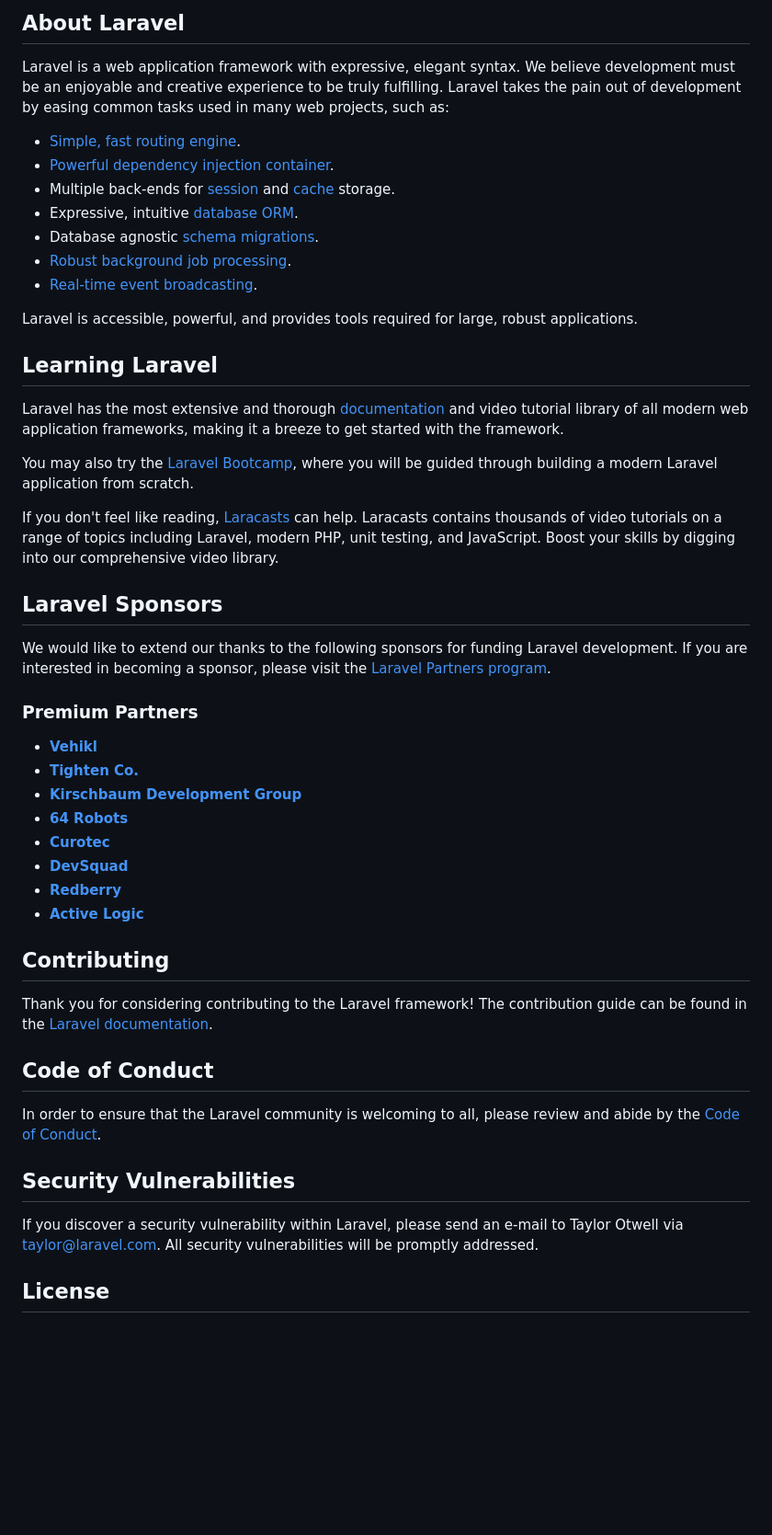
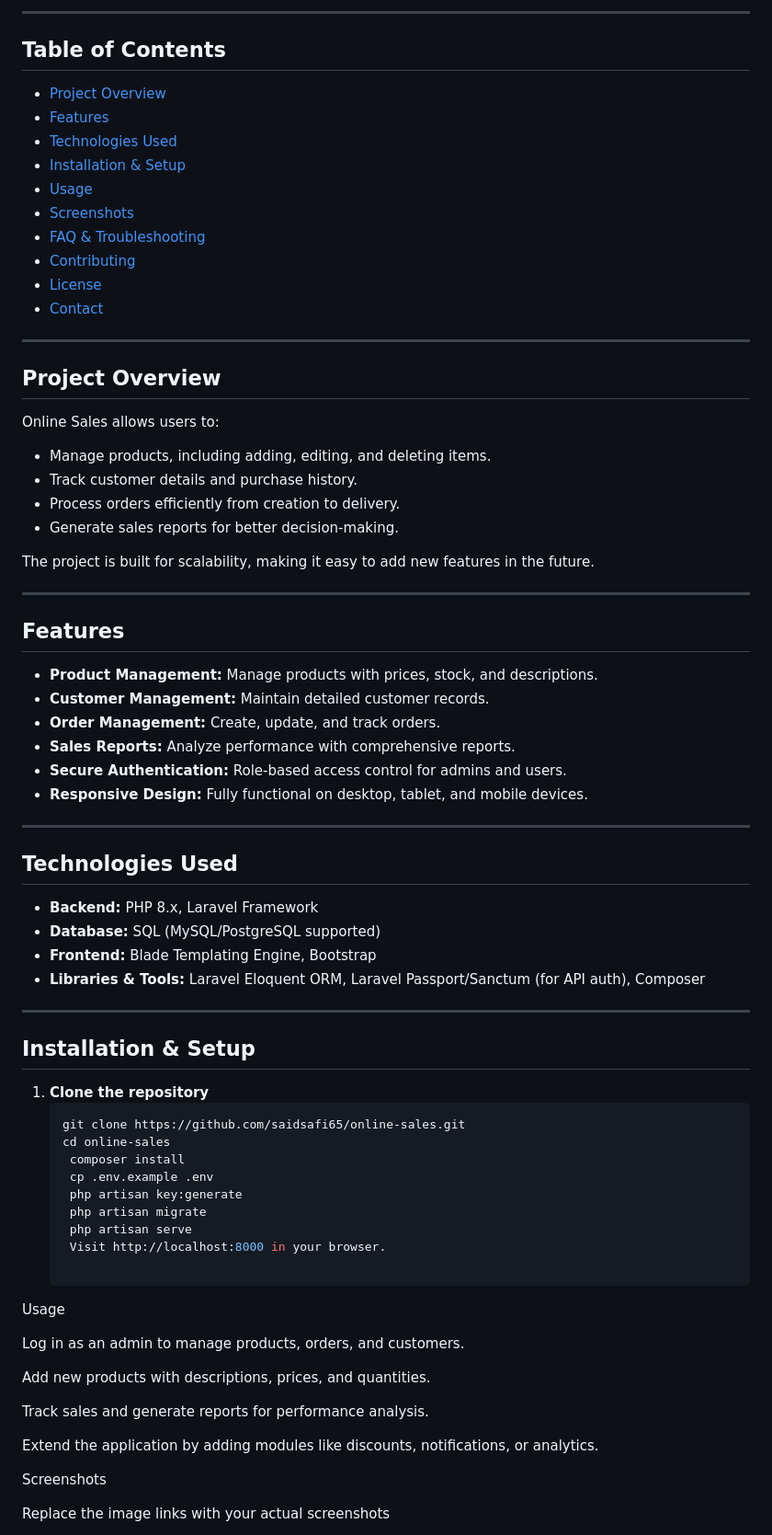
Before and after one commit to saidsafi65/online-sales, a Markdown page: README.md, the part around one of its changes. Shown at 92% size. Drawn GitHub-style; blank space fills up the shorter version.

````diff
--- a/README.md
+++ b/README.md
@@ -10,52 +4,73 @@
 
-## About Laravel
+---
 
-Laravel is a web application framework with expressive, elegant syntax. We believe development must be an enjoyable and creative experience to be truly fulfilling. Laravel takes the pain out of development by easing common tasks used in many web projects, such as:
+## Table of Contents
+- [Project Overview](#project-overview)
+- [Features](#features)
+- [Technologies Used](#technologies-used)
+- [Installation & Setup](#installation--setup)
+- [Usage](#usage)
+- [Screenshots](#screenshots)
+- [FAQ & Troubleshooting](#faq--troubleshooting)
+- [Contributing](#contributing)
+- [License](#license)
+- [Contact](#contact)
 
-- [Simple, fast routing engine](https://laravel.com/docs/routing).
-- [Powerful dependency injection container](https://laravel.com/docs/container).
-- Multiple back-ends for [session](https://laravel.com/docs/session) and [cache](https://laravel.com/docs/cache) storage.
-- Expressive, intuitive [database ORM](https://laravel.com/docs/eloquent).
-- Database agnostic [schema migrations](https://laravel.com/docs/migrations).
-- [Robust background job processing](https://laravel.com/docs/queues).
-- [Real-time event broadcasting](https://laravel.com/docs/broadcasting).
+---
 
-Laravel is accessible, powerful, and provides tools required for large, robust applications.
+## Project Overview
+Online Sales allows users to:
+- Manage products, including adding, editing, and deleting items.
+- Track customer details and purchase history.
+- Process orders efficiently from creation to delivery.
+- Generate sales reports for better decision-making.
 
-## Learning Laravel
+The project is built for scalability, making it easy to add new features in the future.
 
-Laravel has the most extensive and thorough [documentation](https://laravel.com/docs) and video tutorial library of all modern web application frameworks, making it a breeze to get started with the framework.
+---
 
-You may also try the [Laravel Bootcamp](https://bootcamp.laravel.com), where you will be guided through building a modern Laravel application from scratch.
+## Features
+- **Product Management:** Manage products with prices, stock, and descriptions.
+- **Customer Management:** Maintain detailed customer records.
+- **Order Management:** Create, update, and track orders.
+- **Sales Reports:** Analyze performance with comprehensive reports.
+- **Secure Authentication:** Role-based access control for admins and users.
+- **Responsive Design:** Fully functional on desktop, tablet, and mobile devices.
 
-If you don't feel like reading, [Laracasts](https://laracasts.com) can help. Laracasts contains thousands of video tutorials on a range of topics including Laravel, modern PHP, unit testing, and JavaScript. Boost your skills by digging into our comprehensive video library.
+---
 
-## Laravel Sponsors
+## Technologies Used
+- **Backend:** PHP 8.x, Laravel Framework
+- **Database:** SQL (MySQL/PostgreSQL supported)
+- **Frontend:** Blade Templating Engine, Bootstrap
+- **Libraries & Tools:** Laravel Eloquent ORM, Laravel Passport/Sanctum (for API auth), Composer
 
-We would like to extend our thanks to the following sponsors for funding Laravel development. If you are interested in becoming a sponsor, please visit the [Laravel Partners program](https://partners.laravel.com).
+---
 
-### Premium Partners
+## Installation & Setup
 
-- **[Vehikl](https://vehikl.com)**
-- **[Tighten Co.](https://tighten.co)**
-- **[Kirschbaum Development Group](https://kirschbaumdevelopment.com)**
-- **[64 Robots](https://64robots.com)**
-- **[Curotec](https://www.curotec.com/services/technologies/laravel)**
-- **[DevSquad](https://devsquad.com/hire-laravel-developers)**
-- **[Redberry](https://redberry.international/laravel-development)**
-- **[Active Logic](https://activelogic.com)**
+1. **Clone the repository**
+   ```bash
+   git clone https://github.com/saidsafi65/online-sales.git
+   cd online-sales
+    composer install
+    cp .env.example .env
+    php artisan key:generate
+    php artisan migrate
+    php artisan serve
+    Visit http://localhost:8000 in your browser.
 
-## Contributing
+Usage
 
-Thank you for considering contributing to the Laravel framework! The contribution guide can be found in the [Laravel documentation](https://laravel.com/docs/contributions).
+Log in as an admin to manage products, orders, and customers.
 
-## Code of Conduct
+Add new products with descriptions, prices, and quantities.
 
-In order to ensure that the Laravel community is welcoming to all, please review and abide by the [Code of Conduct](https://laravel.com/docs/contributions#code-of-conduct).
+Track sales and generate reports for performance analysis.
 
-## Security Vulnerabilities
+Extend the application by adding modules like discounts, notifications, or analytics.
 
-If you discover a security vulnerability within Laravel, please send an e-mail to Taylor Otwell via [taylor@laravel.com](mailto:taylor@laravel.com). All security vulnerabilities will be promptly addressed.
+Screenshots
 
-## License
+Replace the image links with your actual screenshots
 
````
Also changed, not shown: other parts of README.md (+45 -13 lines).
